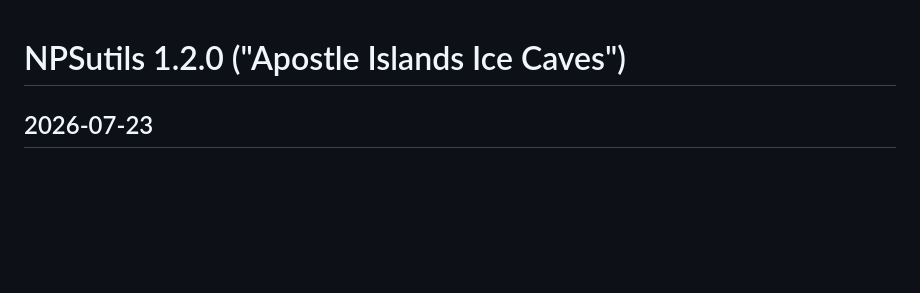
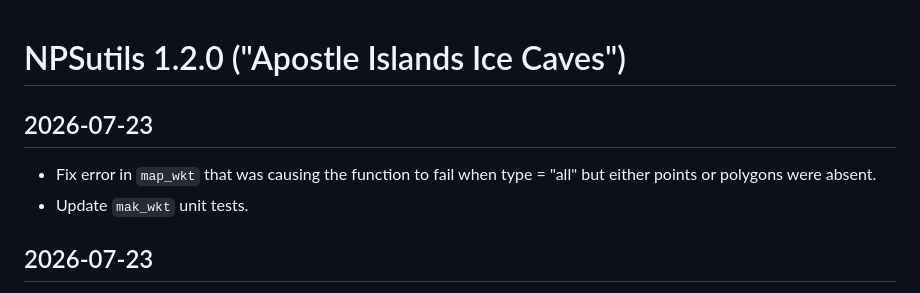
Before and after one commit to nationalparkservice/NPSutils, a Markdown page: NEWS.md, the part around the change. Rendered like a GitHub page; blank space fills up the shorter version.

Commit message:
Add news item about map_wkt bug fix (and unit test)

```diff
--- a/NEWS.md
+++ b/NEWS.md
@@ -1,4 +1,8 @@
 # NPSutils 1.2.0 ("Apostle Islands Ice Caves")
+## 2026-07-23
+  * Fix error in `map_wkt` that was causing the function to fail when type = "all" but either points or polygons were absent.
+  * Update `mak_wkt` unit tests.
+
 ## 2026-07-23
   * Fix typo in readme.md
   * remove pkgdown github action (unapproved for DGEC)
```
